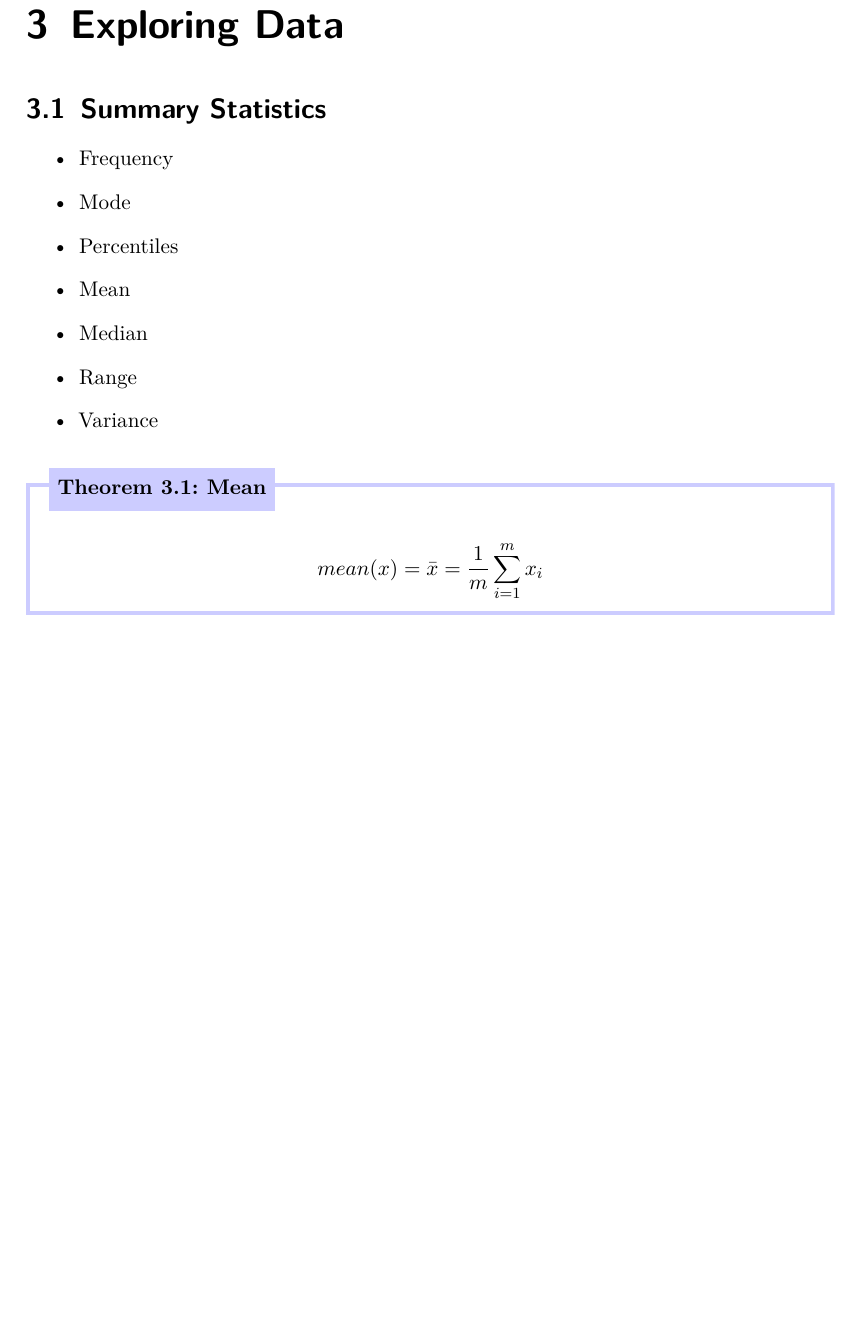
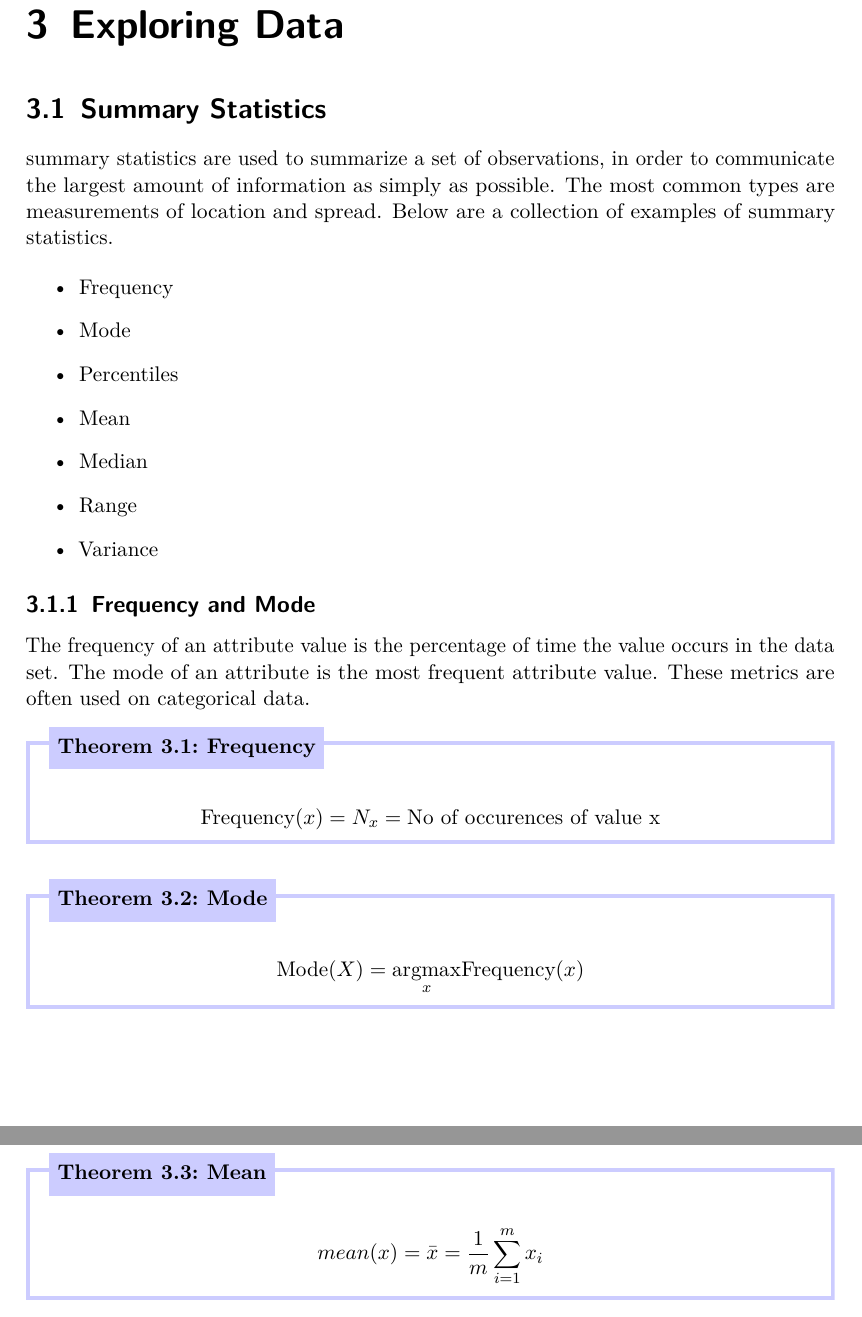
Before and after one commit to HGodal/DAT550Notes, a LaTeX thesis (main.tex, which reads chapters/chap3.tex): part of page 18 of 63 before the commit and two parts of pages 18 and 19 of 63 after it, the two joined at a grey line, cut so that both start at the same text, the shorter picture padded with empty space. Compiled offline with pdfLaTeX.

Commit message:
Added mode and frequency.

```diff
--- a/chapters/chap3.tex
+++ b/chapters/chap3.tex
@@ -1,4 +1,9 @@
 \section{Summary Statistics}
+summary statistics are used to summarize a set of observations, in order to
+communicate the largest amount of information as simply as possible. The most
+common types are measurements of location and spread. Below are a collection of
+examples of summary statistics.
+
 \begin{itemize}
     \item Frequency
     \item Mode
@@ -9,12 +14,33 @@
     \item Variance
 \end{itemize}
 
+\subsection{Frequency and Mode}
+The frequency of an attribute value is the percentage of time the value occurs
+in the data set. The mode of an attribute is the most frequent attribute value.
+These metrics are often used on categorical data.
+
+\begin{theo}[Frequency]{theo}
+    \label{eq:Frequency}
+        \[
+            \text{Frequency}(x) = N_x = \text{No of occurences of value x}
+        \]
+\end{theo}
+
+\begin{theo}[Mode]{theo}
+    \label{eq:Mode}
+        \[
+            \text{Mode}(X) = \underset{x}{\mathrm{arg max} } \text{Frequency}(x)
+        \]
+\end{theo}
+
 \begin{theo}[Mean]{theo:theo5}
     \label{eq:mean}
         \[
             mean(x) = \bar{x} = \frac{1}{m}\sum_{i=1}^m x_i
         \]
 \end{theo}
+
+
 
 \begin{theo}[Median]{theo:theo6}
     \label{eq:median}
```
